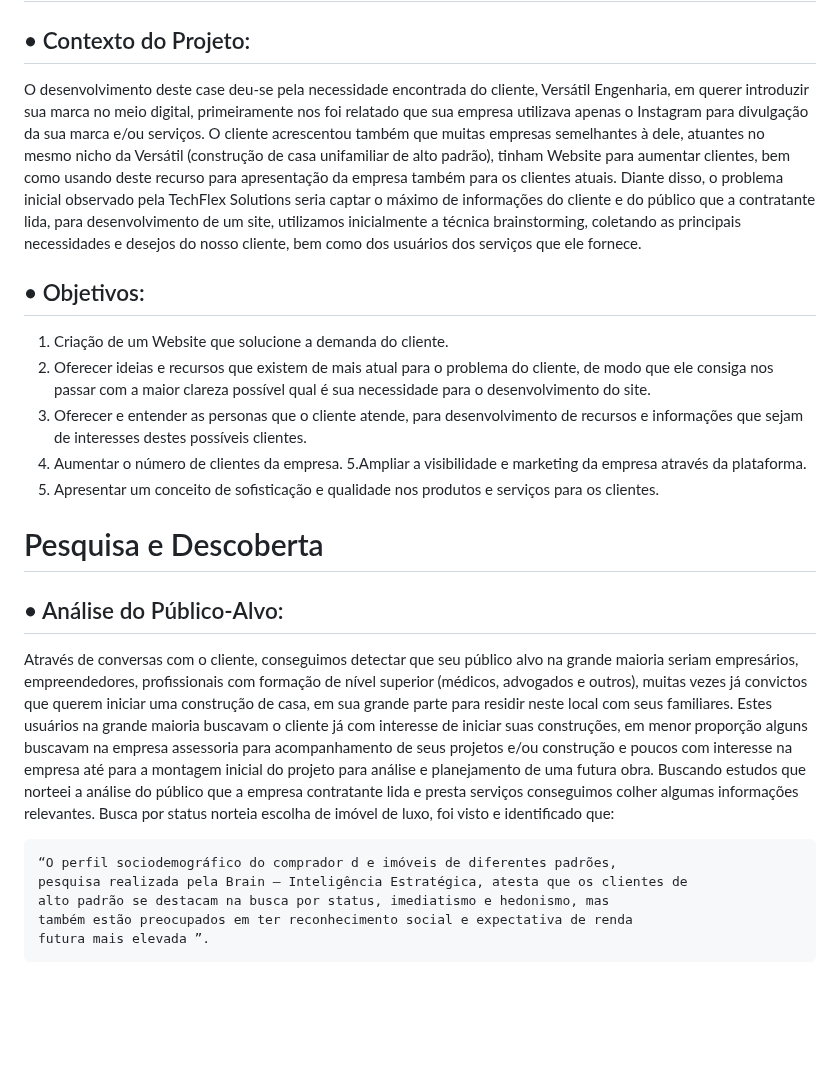
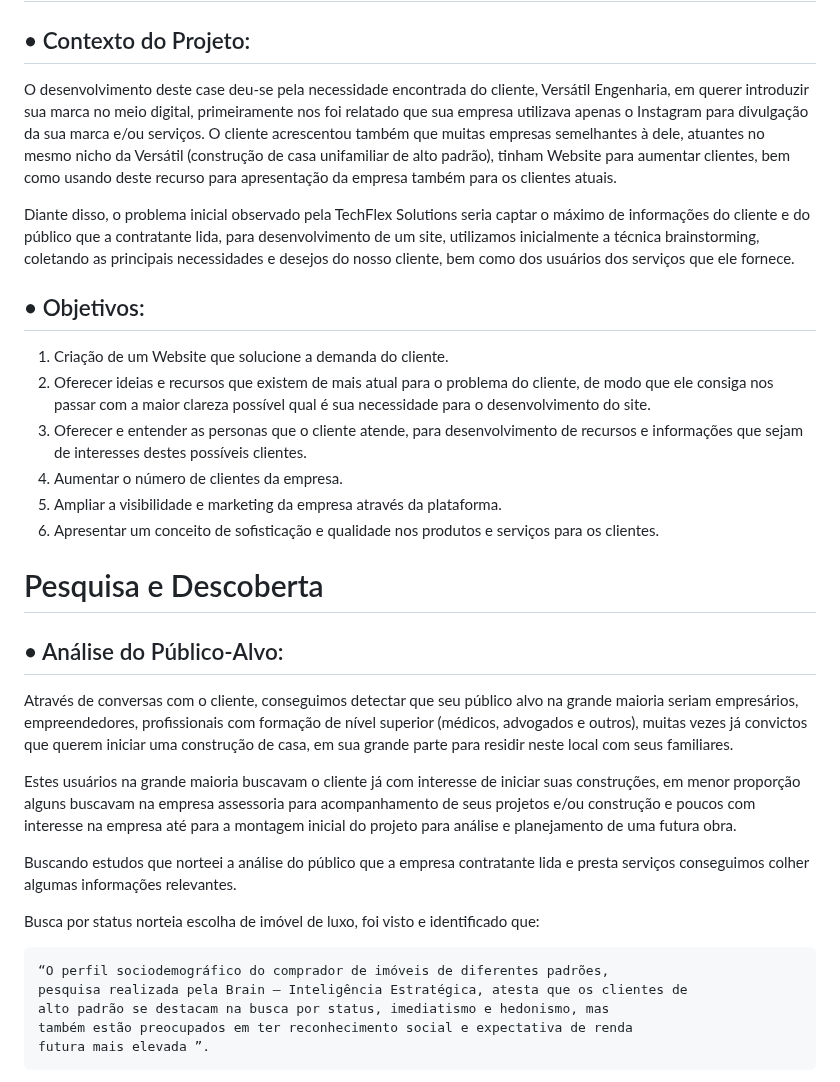
Before and after one commit to Felipe-Carneiro89/Projeto-Integrador---TechFlexSolutions, a Markdown page: README.md, the part around one of its changes. Rendered like a GitHub page; blank space fills up the shorter version.

````diff
--- a/README.md
+++ b/README.md
@@ -8,46 +8,35 @@ Projeto Integrador dos alunos do curso de Análise e Desenvolvimento de Sistemas
 
 ## • Contexto do Projeto:
 
-O desenvolvimento deste case deu-se pela necessidade encontrada do cliente, Versátil Engenharia,
-em querer introduzir sua marca no meio digital, primeiramente nos foi relatado que sua empresa utilizava
-apenas o Instagram para divulgação da sua marca e/ou serviços. O cliente acrescentou também que muitas
-empresas semelhantes à dele, atuantes no mesmo nicho da Versátil (construção de casa unifamiliar de alto
-padrão), tinham Website para aumentar clientes, bem como usando deste recurso para apresentação da
-empresa também para os clientes atuais.
+O desenvolvimento deste case deu-se pela necessidade encontrada do cliente, Versátil Engenharia, em querer introduzir sua marca no meio digital, primeiramente nos foi relatado que sua empresa utilizava apenas o Instagram para divulgação da sua marca e/ou serviços. O cliente acrescentou também que muitas empresas semelhantes à dele, atuantes no mesmo nicho da Versátil (construção de casa unifamiliar de alto padrão), tinham Website para aumentar clientes, bem como usando deste recurso para apresentação da empresa também para os clientes atuais.
+
 Diante disso, o problema inicial observado pela TechFlex Solutions seria captar o máximo de
-informações do cliente e do público que a contratante lida, para desenvolvimento de um site, utilizamos
-inicialmente a técnica brainstorming, coletando as principais necessidades e desejos do nosso cliente, bem
-como dos usuários dos serviços que ele fornece.
+informações do cliente e do público que a contratante lida, para desenvolvimento de um site, utilizamos inicialmente a técnica brainstorming, coletando as principais necessidades e desejos do nosso cliente, bem como dos usuários dos serviços que ele fornece.
 
 ## • Objetivos:
 
 1. Criação de um Website que solucione a demanda do cliente.
-2. Oferecer ideias e recursos que existem de mais atual para o problema do cliente, de modo que ele
-   consiga nos passar com a maior clareza possível qual é sua necessidade para o desenvolvimento do site.
-3. Oferecer e entender as personas que o cliente atende, para desenvolvimento de recursos e
-   informações que sejam de interesses destes possíveis clientes.
+2. Oferecer ideias e recursos que existem de mais atual para o problema do cliente, de modo que ele consiga nos passar com a maior clareza possível qual é sua necessidade para o desenvolvimento do site.
+3. Oferecer e entender as personas que o cliente atende, para desenvolvimento de recursos e informações que sejam de interesses destes possíveis clientes.
 4. Aumentar o número de clientes da empresa.
-   5.Ampliar a visibilidade e marketing da empresa através da plataforma.
-5. Apresentar um conceito de sofisticação e qualidade nos produtos e serviços para os clientes.
+5. Ampliar a visibilidade e marketing da empresa através da plataforma.
+6. Apresentar um conceito de sofisticação e qualidade nos produtos e serviços para os clientes.
 
 # Pesquisa e Descoberta
 
 ## • Análise do Público-Alvo:
 
 Através de conversas com o cliente, conseguimos detectar que seu público alvo na grande maioria
-seriam empresários, empreendedores, profissionais com formação de nível superior (médicos, advogados e
-outros), muitas vezes já convictos que querem iniciar uma construção de casa, em sua grande parte para
-residir neste local com seus familiares.
-Estes usuários na grande maioria buscavam o cliente já com interesse de iniciar suas construções, em
-menor proporção alguns buscavam na empresa assessoria para acompanhamento de seus projetos e/ou
-construção e poucos com interesse na empresa até para a montagem inicial do projeto para análise e
-planejamento de uma futura obra.
-Buscando estudos que norteei a análise do público que a empresa contratante lida e presta serviços
-conseguimos colher algumas informações relevantes.
+seriam empresários, empreendedores, profissionais com formação de nível superior (médicos, advogados e outros), muitas vezes já convictos que querem iniciar uma construção de casa, em sua grande parte para residir neste local com seus familiares.
+
+Estes usuários na grande maioria buscavam o cliente já com interesse de iniciar suas construções, em menor proporção alguns buscavam na empresa assessoria para acompanhamento de seus projetos e/ou construção e poucos com interesse na empresa até para a montagem inicial do projeto para análise e planejamento de uma futura obra.
+
+Buscando estudos que norteei a análise do público que a empresa contratante lida e presta serviços conseguimos colher algumas informações relevantes.
+
 Busca por status norteia escolha de imóvel de luxo, foi visto e identificado que:
 
 ```
-“O perfil sociodemográfico do comprador d e imóveis de diferentes padrões,
+“O perfil sociodemográfico do comprador de imóveis de diferentes padrões,
 pesquisa realizada pela Brain — Inteligência Estratégica, atesta que os clientes de
 alto padrão se destacam na busca por status, imediatismo e hedonismo, mas
 também estão preocupados em ter reconhecimento social e expectativa de renda
````
Also changed, not shown: other parts of README.md (+63 -144 lines).
